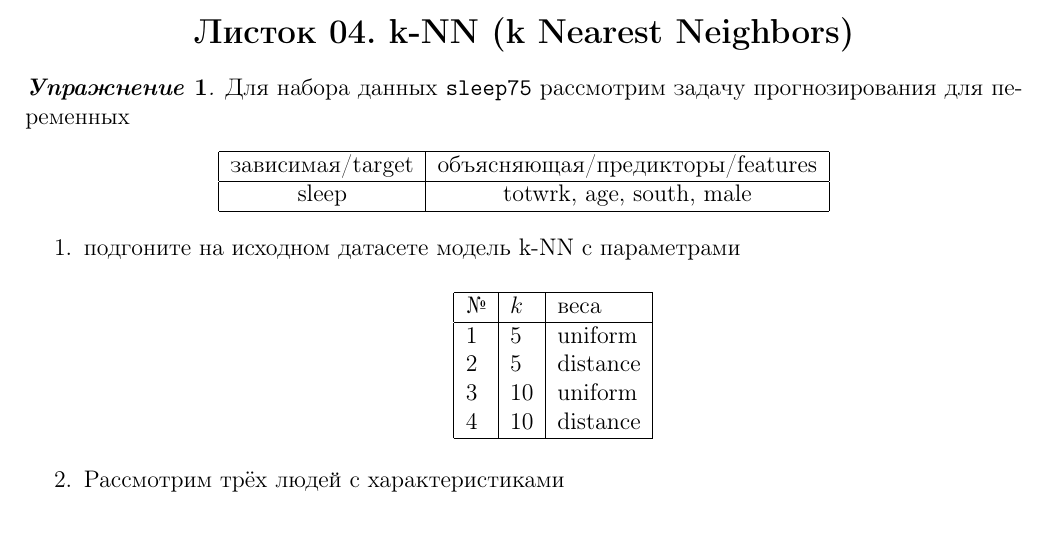
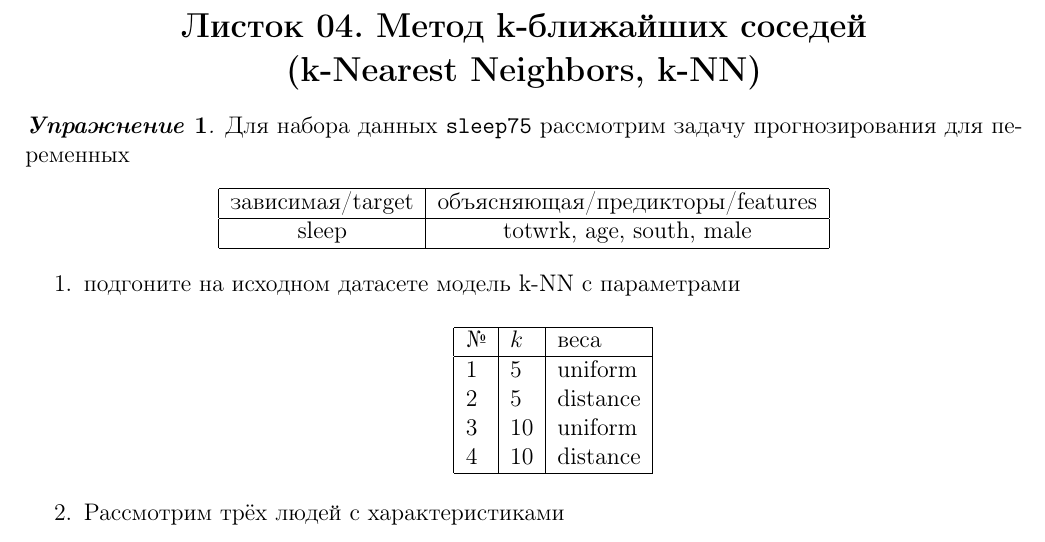
Before and after one commit to alexanderlata/data-analysis-iitsd, a LaTeX problem sheet (exercises/list04-kNN-regression.tex): part of page 1 of 5, cut at the place of the change. Compiled offline with pdfLaTeX.

Commit message:
Update list04-kNN-regression.tex

```diff
--- a/exercises/list04-kNN-regression.tex
+++ b/exercises/list04-kNN-regression.tex
@@ -46,13 +46,13 @@
 
 
 
-\title{Листок 04. k-NN (k Nearest Neighbors)}
+\title{Листок 04. Метод k-ближайших соседей (k-Nearest Neighbors, k-NN)}
 
 \author{А.Н. Лата}
 
 \begin{document}
 
-\section*{\centering Листок 04. k-NN (k Nearest Neighbors)}
+\section*{\centering Листок 04. Метод k-ближайших соседей \\ (k-Nearest Neighbors, k-NN)}
 
 \begin{exercise}
 Для набора данных \texttt{sleep75} рассмотрим задачу прогнозирования
```
